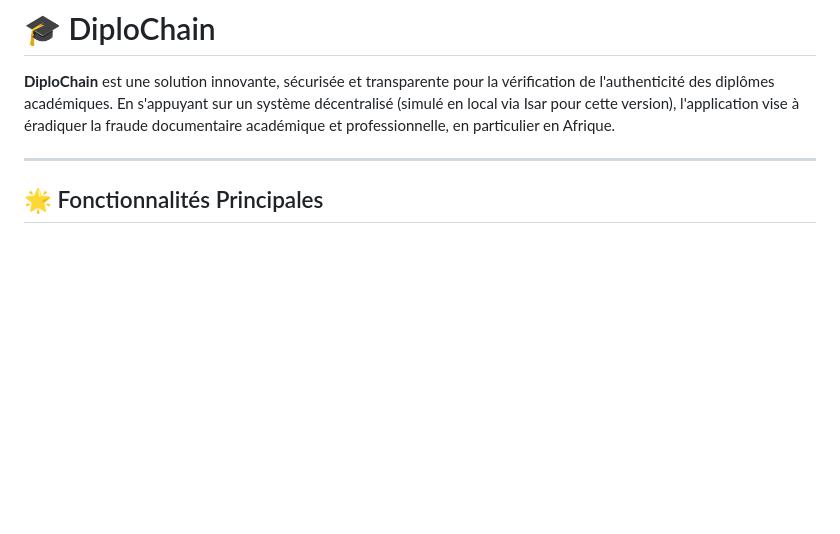
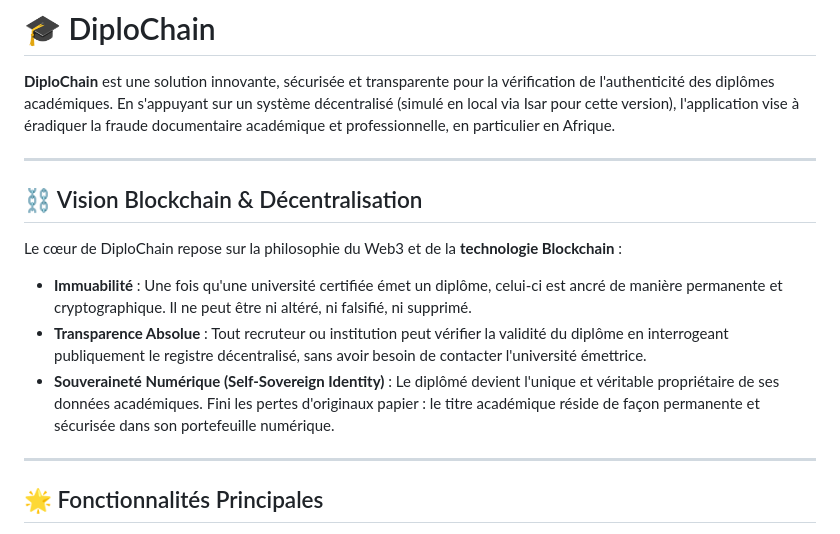
Before and after one commit to MoussaKIENDREBEOGO/Diplochain-1, a Markdown page: README.md, the part around the change. Rendered like a GitHub page; blank space fills up the shorter version.

Commit message:
docs: Add Blockchain vision and decentralization principles

```diff
--- a/README.md
+++ b/README.md
@@ -1,6 +1,15 @@
 # 🎓 DiploChain
 
 **DiploChain** est une solution innovante, sécurisée et transparente pour la vérification de l'authenticité des diplômes académiques. En s'appuyant sur un système décentralisé (simulé en local via Isar pour cette version), l'application vise à éradiquer la fraude documentaire académique et professionnelle, en particulier en Afrique.
+
+---
+
+## ⛓️ Vision Blockchain & Décentralisation
+
+Le cœur de DiploChain repose sur la philosophie du Web3 et de la **technologie Blockchain** :
+* **Immuabilité** : Une fois qu'une université certifiée émet un diplôme, celui-ci est ancré de manière permanente et cryptographique. Il ne peut être ni altéré, ni falsifié, ni supprimé.
+* **Transparence Absolue** : Tout recruteur ou institution peut vérifier la validité du diplôme en interrogeant publiquement le registre décentralisé, sans avoir besoin de contacter l'université émettrice.
+* **Souveraineté Numérique (Self-Sovereign Identity)** : Le diplômé devient l'unique et véritable propriétaire de ses données académiques. Fini les pertes d'originaux papier : le titre académique réside de façon permanente et sécurisée dans son portefeuille numérique.
 
 ---
 
```
